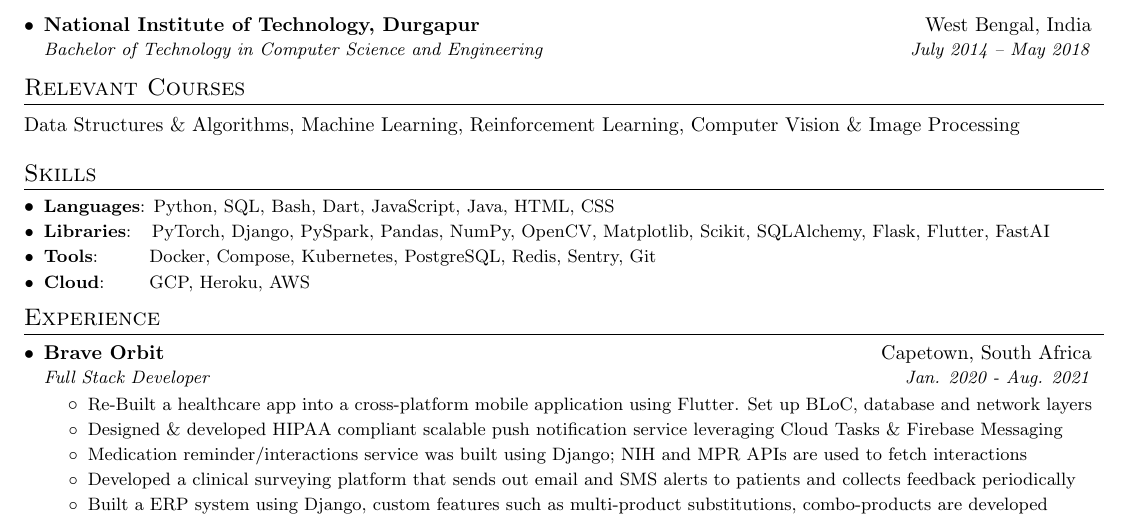
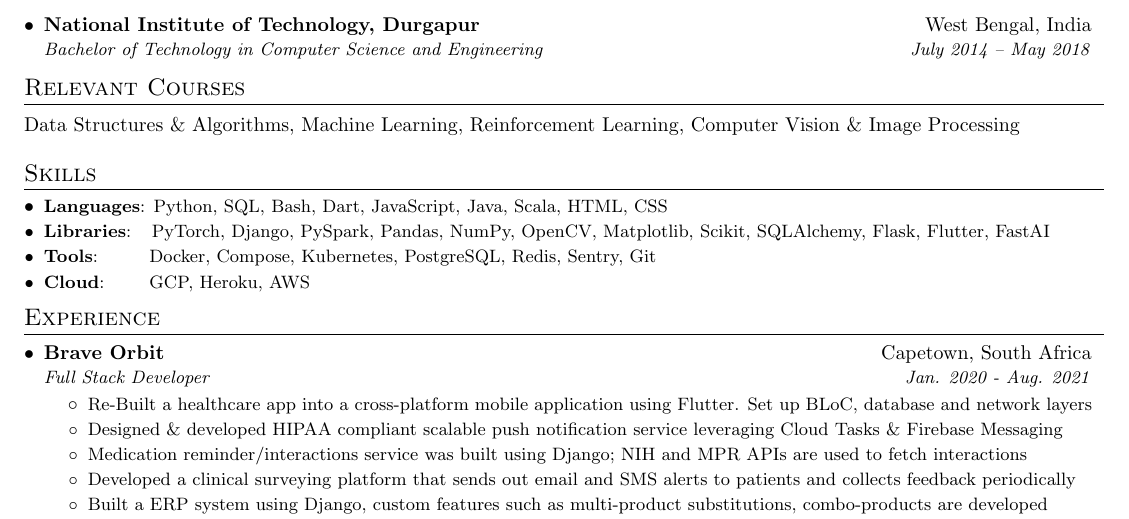
Before and after one commit to vinaykudari/resume, a LaTeX CV (VinayKudariResume.tex): part of the page, cut so that both start at the same text. Compiled offline with pdfLaTeX.

Commit message:
Add Scala

```diff
--- a/VinayKudariResume.tex
+++ b/VinayKudariResume.tex
@@ -131,7 +131,7 @@
 %-----------SKILLS-----------------
 \section{Skills}
     \resumeSubHeadingListStart
-    \resumeSubItem{Languages}{Python, SQL, Bash, Dart, JavaScript, Java, HTML, CSS}
+    \resumeSubItem{Languages}{Python, SQL, Bash, Dart, JavaScript, Java, Scala, HTML, CSS}
     \resumeSubItem{Libraries}{~~PyTorch, Django, PySpark, Pandas, NumPy, OpenCV, Matplotlib, Scikit, SQLAlchemy, Flask, Flutter, FastAI}
     \resumeSubItem{Tools}{~~~~~~~Docker, Compose, Kubernetes, PostgreSQL, Redis, Sentry, Git}
     \resumeSubItem{Cloud}{~~~~~~GCP, Heroku, AWS}
```
